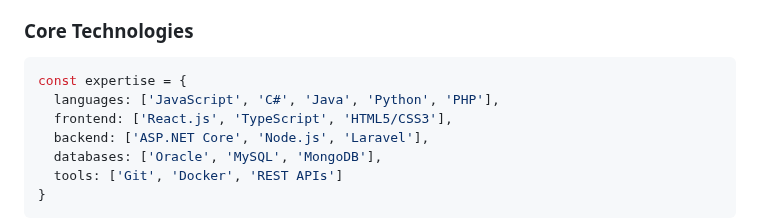
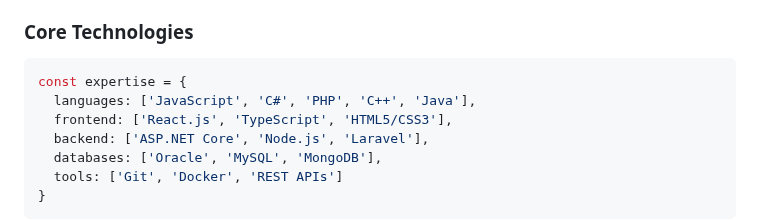
Before and after one commit to Ryan-Millard/Ryan-Millard, a Markdown page: README.md, the part around the change. GitHub-like rendering.

````diff
--- a/README.md
+++ b/README.md
@@ -39,7 +39,7 @@ Currently sole developer at 42nd Precinct Security while completing my final yea
 ### Core Technologies
 ```javascript
 const expertise = {
-  languages: ['JavaScript', 'C#', 'Java', 'Python', 'PHP'],
+  languages: ['JavaScript', 'C#', 'PHP', 'C++', 'Java'],
   frontend: ['React.js', 'TypeScript', 'HTML5/CSS3'],
   backend: ['ASP.NET Core', 'Node.js', 'Laravel'],
   databases: ['Oracle', 'MySQL', 'MongoDB'],
````
